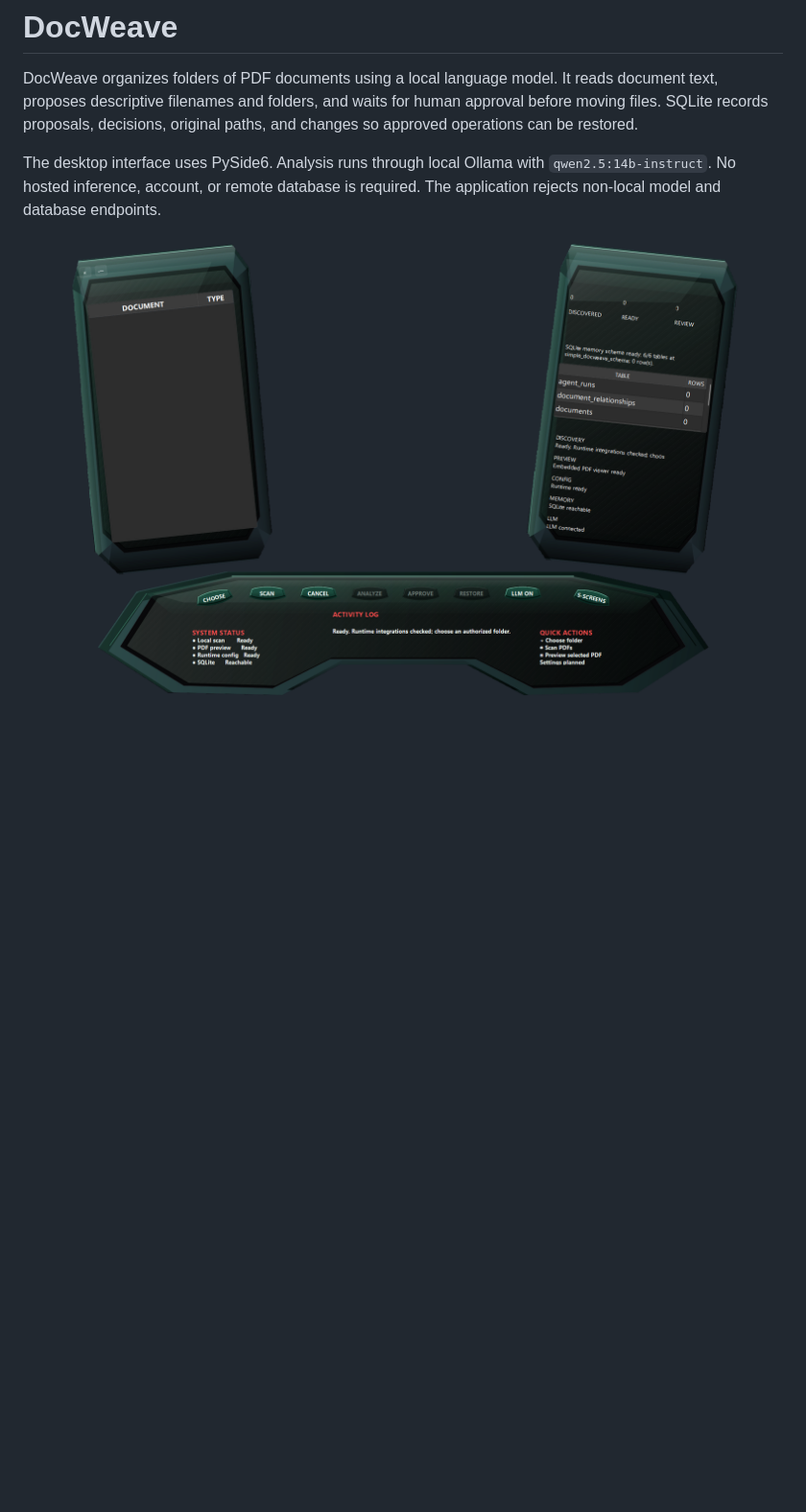
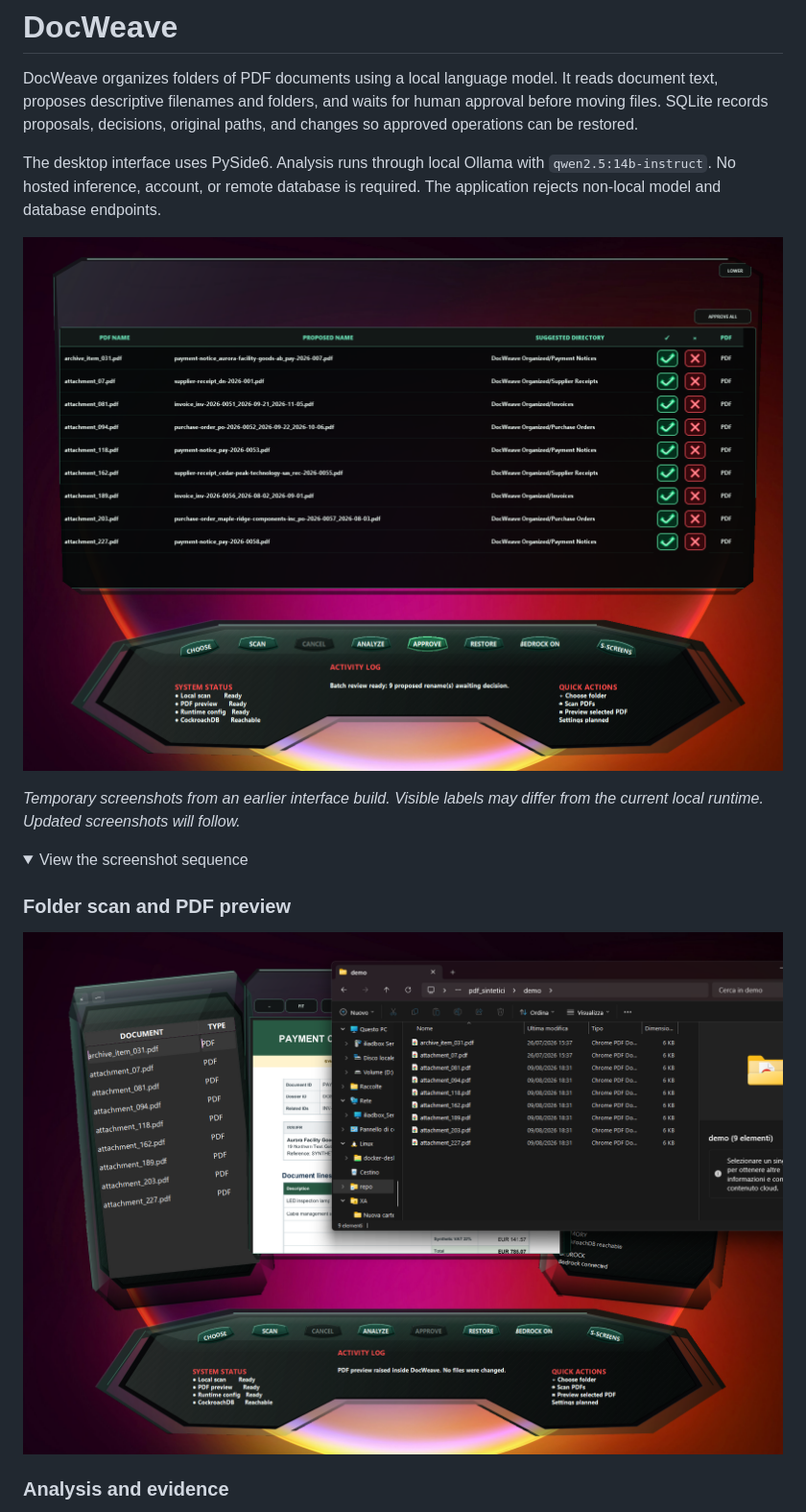
Before and after one commit to alessandrob1-star/Docweave, a Markdown page: README.md, the part around one of its changes. Shown at 96% size. Rendered like a GitHub page; pictures changed too: docs/assets/docweave-screenshot-01-folder-scan.png (added), docs/assets/docweave-screenshot-03-human-review.png (added); folded sections open; blank space fills up the shorter version.

Commit message:
Use temporary workflow screenshots for the local portfolio presentation

```diff
--- a/README.md
+++ b/README.md
@@ -9,4 +9,17 @@ The desktop interface uses PySide6. Analysis runs through local Ollama with
 `qwen2.5:14b-instruct`. No hosted inference, account, or remote database is
 required. The application rejects non-local model and database endpoints.
 
-![DocWeave local desktop with SQLite memory and the LLM control](docs/assets/docweave-local.png)
+![DocWeave human review workflow - temporary screenshot](docs/assets/docweave-screenshot-03-human-review.png)
+
+*Temporary screenshots from an earlier interface build. Visible labels may differ
+from the current local runtime. Updated screenshots will follow.*
+
+<details>
+<summary>View the screenshot sequence</summary>
+
+### Folder scan and PDF preview
+
+![Folder scan and PDF preview](docs/assets/docweave-screenshot-01-folder-scan.png)
+
+### Analysis and evidence
+
```
Also changed, not shown: other parts of README.md (+15 -0 lines), docs/assets/README.md (added, +11 -0 lines), docs/verification.md (+4 -2 lines), docs/assets/docweave-screenshot-04-approved-organization.png (added), docs/assets/docweave-screenshot-05-restore-review.png (added), docs/assets/docweave-screenshot-06-restore-complete.png (added), 1 other file.
